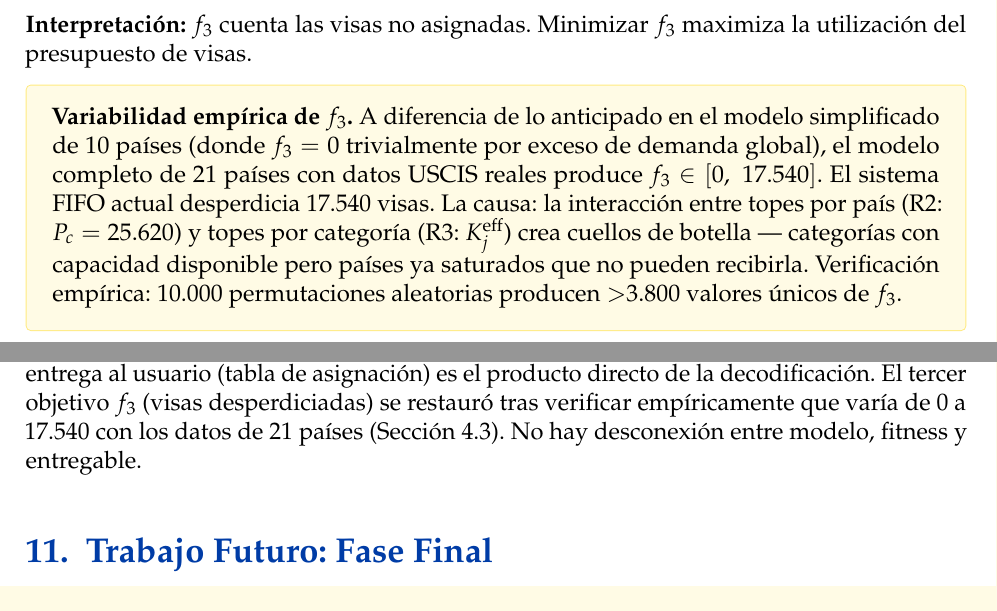
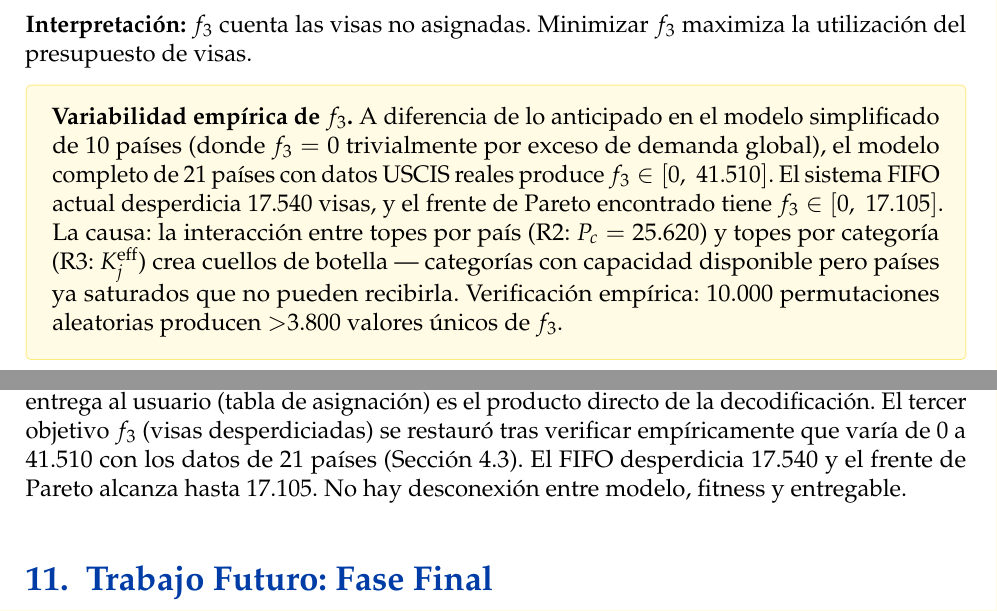
Before and after one commit to jrebull/MIAAD_Harris, a LaTeX document (references/Fase02_Latex/HarrisFase02.tex): two parts of pages 12 and 26 of 27, joined at a grey line, cut so that both start at the same text. Compiled offline with pdfLaTeX.

Commit message:
fix: rango f3 correcto [0, 41510] en LaTeX Fase02

```diff
--- a/references/Fase02_Latex/HarrisFase02.tex
+++ b/references/Fase02_Latex/HarrisFase02.tex
@@ -583,7 +583,7 @@ El objetivo minimax de equidad es:
 \textbf{Interpretación:} $f_3$ cuenta las visas no asignadas. Minimizar $f_3$ maximiza la utilización del presupuesto de visas.
 
 \begin{yellowbox}
-\textbf{Variabilidad empírica de $f_3$.} A diferencia de lo anticipado en el modelo simplificado de 10 países (donde $f_3 = 0$ trivialmente por exceso de demanda global), el modelo completo de 21 países con datos USCIS reales produce $f_3 \in [0,\; 17.540]$. El sistema FIFO actual desperdicia 17.540 visas. La causa: la interacción entre topes por país (R2: $P_c = 25.620$) y topes por categoría (R3: $K_j^{\text{eff}}$) crea cuellos de botella --- categorías con capacidad disponible pero países ya saturados que no pueden recibirla. Verificación empírica: 10.000 permutaciones aleatorias producen $>$3.800 valores únicos de $f_3$.
+\textbf{Variabilidad empírica de $f_3$.} A diferencia de lo anticipado en el modelo simplificado de 10 países (donde $f_3 = 0$ trivialmente por exceso de demanda global), el modelo completo de 21 países con datos USCIS reales produce $f_3 \in [0,\; 41.510]$. El sistema FIFO actual desperdicia 17.540 visas, y el frente de Pareto encontrado tiene $f_3 \in [0,\; 17.105]$. La causa: la interacción entre topes por país (R2: $P_c = 25.620$) y topes por categoría (R3: $K_j^{\text{eff}}$) crea cuellos de botella --- categorías con capacidad disponible pero países ya saturados que no pueden recibirla. Verificación empírica: 10.000 permutaciones aleatorias producen $>$3.800 valores únicos de $f_3$.
 \end{yellowbox}
 
 \subsection{Resumen de objetivos}
@@ -1114,7 +1114,7 @@ Para confirmar que el modelo es internamente consistente, se presenta una verifi
 \end{tabular}}
 \end{table}
 
-\textbf{Prueba de consistencia:} Lo que $f_1$ minimiza (carga de espera no atendida) es exactamente lo que calcula el fitness del individuo decodificado: $(n_g - x_g) \cdot w_g$ sumado y normalizado. Lo que $f_2$ minimiza (disparidad) se calcula sobre la misma asignación $\mathbf{x}$. Lo que se le entrega al usuario (tabla de asignación) es el producto directo de la decodificación. El tercer objetivo $f_3$ (visas desperdiciadas) se restauró tras verificar empíricamente que varía de 0 a 17.540 con los datos de 21 países (Sección 4.3). No hay desconexión entre modelo, fitness y entregable.
+\textbf{Prueba de consistencia:} Lo que $f_1$ minimiza (carga de espera no atendida) es exactamente lo que calcula el fitness del individuo decodificado: $(n_g - x_g) \cdot w_g$ sumado y normalizado. Lo que $f_2$ minimiza (disparidad) se calcula sobre la misma asignación $\mathbf{x}$. Lo que se le entrega al usuario (tabla de asignación) es el producto directo de la decodificación. El tercer objetivo $f_3$ (visas desperdiciadas) se restauró tras verificar empíricamente que varía de 0 a 41.510 con los datos de 21 países (Sección 4.3). El FIFO desperdicia 17.540 y el frente de Pareto alcanza hasta 17.105. No hay desconexión entre modelo, fitness y entregable.
 
 
 % ==========================================================
```
